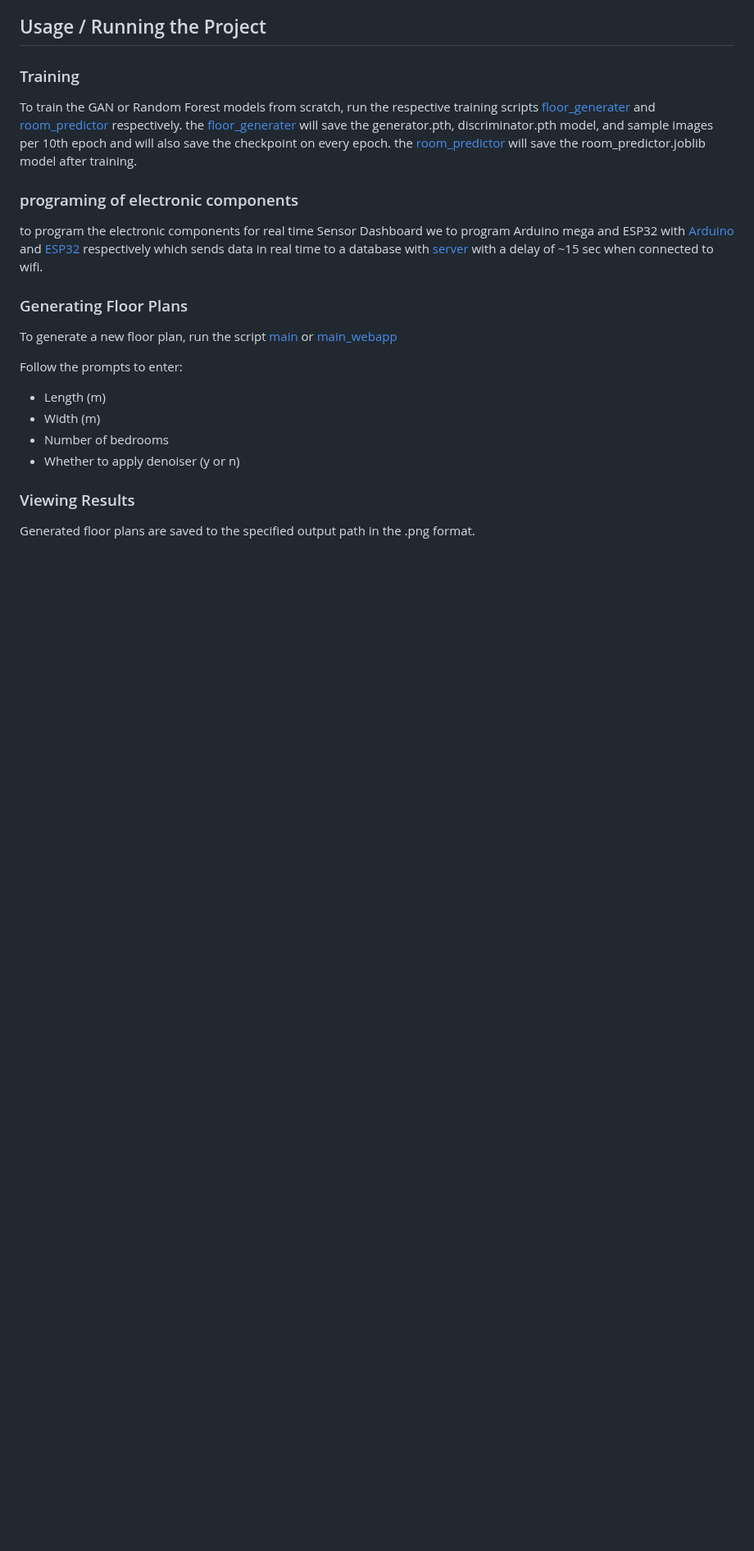
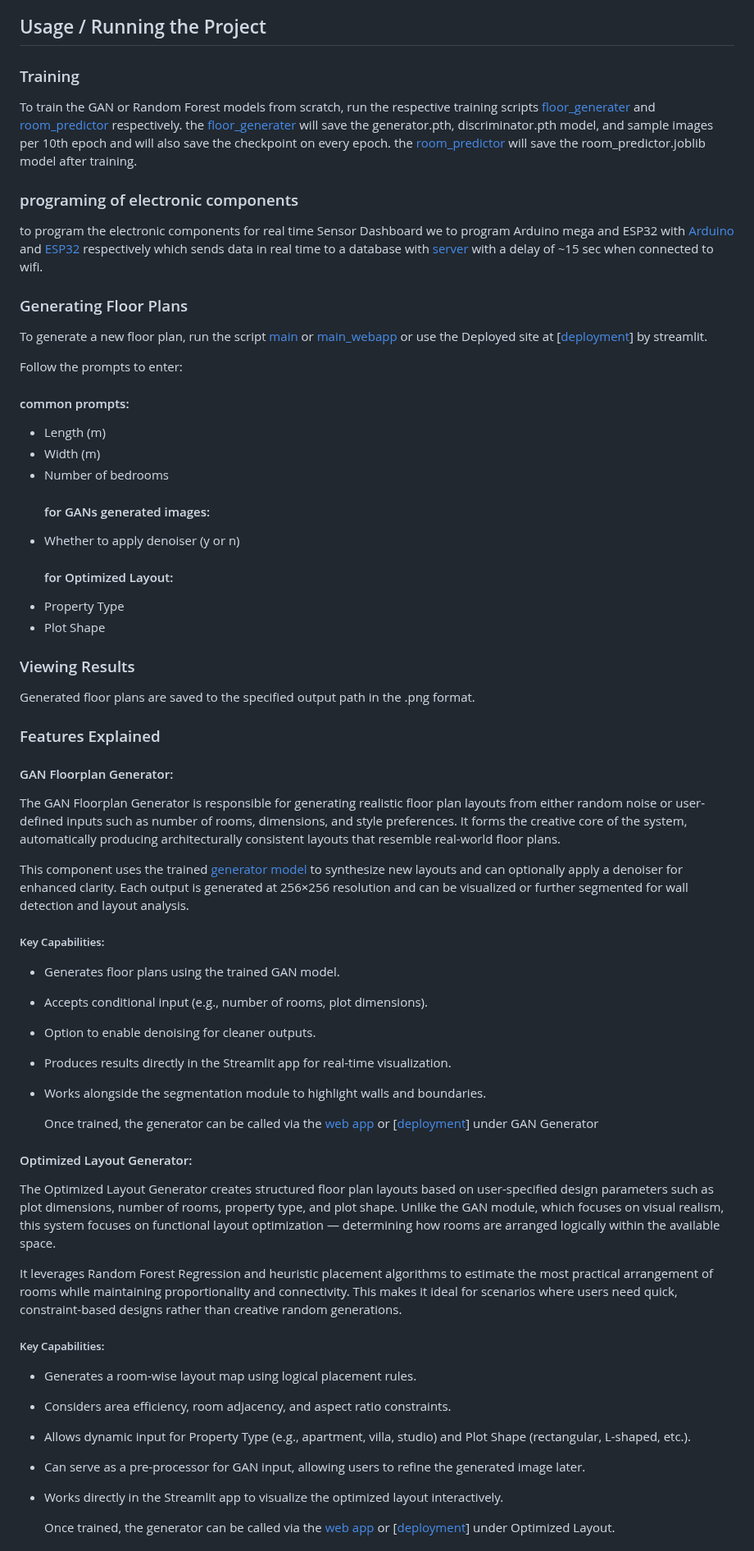
Before and after one commit to Aravkataria/Arch-Ai-Tex, a Markdown page: README.md, the part around one of its changes. Shown at 82% size. Rendered like a GitHub page; blank space fills up the shorter version.

Commit message:
Arch-Ai-Tex

```diff
--- a/README.md
+++ b/README.md
@@ -99,14 +100,52 @@ to program the electronic components for real time Sensor Dashboard we to progra
 
 ### Generating Floor Plans
 
-To generate a new floor plan, run the script [main](main.py) or [main_webapp](app.py)
+To generate a new floor plan, run the script [main](main.py) or [main_webapp](app.py) or use the Deployed site at [[deployment](https://arch-ai-tex.streamlit.app/)] by streamlit.
 
 Follow the prompts to enter:
+  #### common prompts:
 - Length (m)
 - Width (m)
 - Number of bedrooms
+  #### for GANs generated images:
 - Whether to apply denoiser (y or n)
+  #### for Optimized Layout:
+- Property Type
+- Plot Shape
 
 ### Viewing Results
 Generated floor plans are saved to the specified output path in the .png format.
 
+### Features Explained
+#### GAN Floorplan Generator:
+The GAN Floorplan Generator is responsible for generating realistic floor plan layouts from either random noise or user-defined inputs such as number of rooms, dimensions, and style preferences.
+It forms the creative core of the system, automatically producing architecturally consistent layouts that resemble real-world floor plans.
+
+This component uses the trained [generator model](generator_epoch100.pth) to synthesize new layouts and can optionally apply a denoiser for enhanced clarity.
+Each output is generated at 256×256 resolution and can be visualized or further segmented for wall detection and layout analysis.
+
+##### Key Capabilities:
+- Generates floor plans using the trained GAN model.
+- Accepts conditional input (e.g., number of rooms, plot dimensions).
+- Option to enable denoising for cleaner outputs.
+- Produces results directly in the Streamlit app for real-time visualization.
+- Works alongside the segmentation module to highlight walls and boundaries.
+
+  Once trained, the generator can be called via the [web app](app.py) or [[deployment](https://arch-ai-tex.streamlit.app/)] under GAN Generator
+
+#### Optimized Layout Generator:
+The Optimized Layout Generator creates structured floor plan layouts based on user-specified design parameters such as plot dimensions, number of rooms, property type, and plot shape.
+Unlike the GAN module, which focuses on visual realism, this system focuses on functional layout optimization — determining how rooms are arranged logically within the available space.
+
+It leverages Random Forest Regression and heuristic placement algorithms to estimate the most practical arrangement of rooms while maintaining proportionality and connectivity.
+This makes it ideal for scenarios where users need quick, constraint-based designs rather than creative random generations.
+
+##### Key Capabilities:
+- Generates a room-wise layout map using logical placement rules.
+- Considers area efficiency, room adjacency, and aspect ratio constraints.
+- Allows dynamic input for Property Type (e.g., apartment, villa, studio) and Plot Shape (rectangular, L-shaped, etc.).
+- Can serve as a pre-processor for GAN input, allowing users to refine the generated image later.
+- Works directly in the Streamlit app to visualize the optimized layout interactively.
+
+  Once trained, the generator can be called via the [web app](app.py) or [[deployment](https://arch-ai-tex.streamlit.app/)] under Optimized Layout.
+
```
Also changed, not shown: other parts of README.md (+19 -1 lines).
